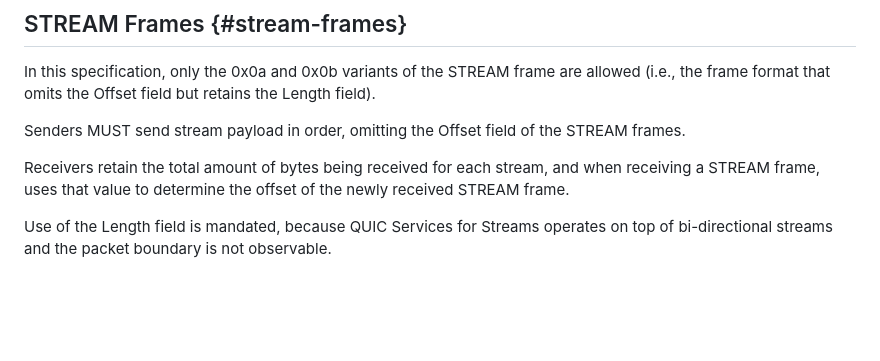
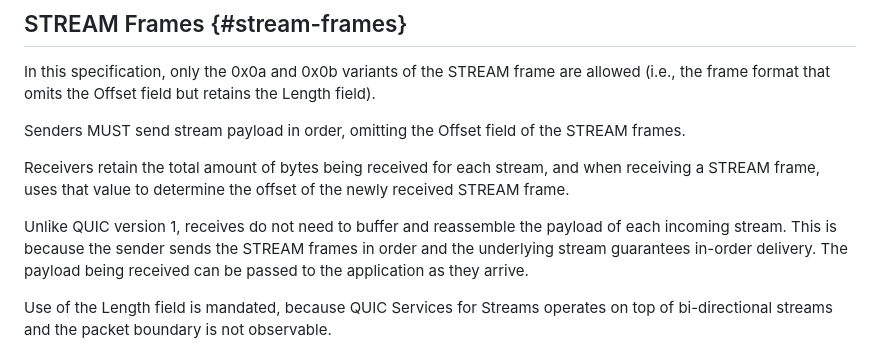
Before and after one commit to kazuho/draft-kazuho-quic-quic-on-streams, a Markdown page: draft-kazuho-quic-quic-services-for-streams.md, the part around the change. Rendered like a GitHub page; blank space fills up the shorter version.

Commit message:
clarify that stream reassembly is unnecessary

```diff
--- a/draft-kazuho-quic-quic-services-for-streams.md
+++ b/draft-kazuho-quic-quic-services-for-streams.md
@@ -156,6 +156,11 @@ STREAM frames.
 Receivers retain the total amount of bytes being received for each stream, and
 when receiving a STREAM frame, uses that value to determine the offset of the
 newly received STREAM frame.
+
+Unlike QUIC version 1, receives do not need to buffer and reassemble the payload
+of each incoming stream. This is because the sender sends the STREAM frames in
+order and the underlying stream guarantees in-order delivery. The payload being
+received can be passed to the application as they arrive.
 
 Use of the Length field is mandated, because QUIC Services for Streams operates
 on top of bi-directional streams and the packet boundary is not observable.
```
